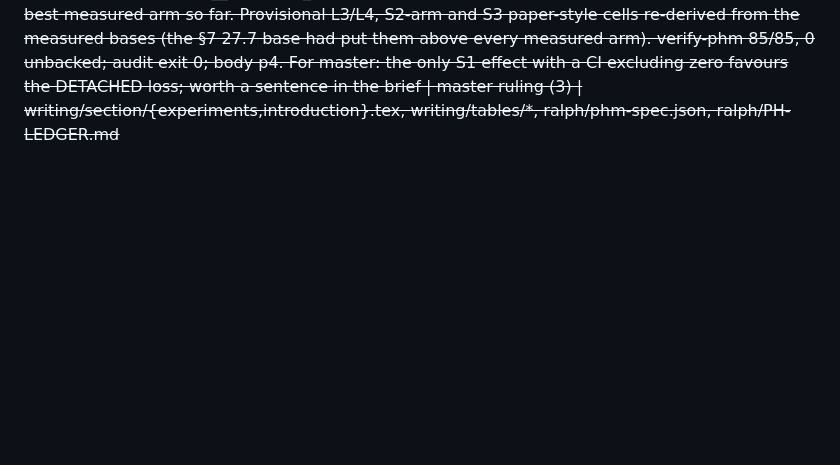
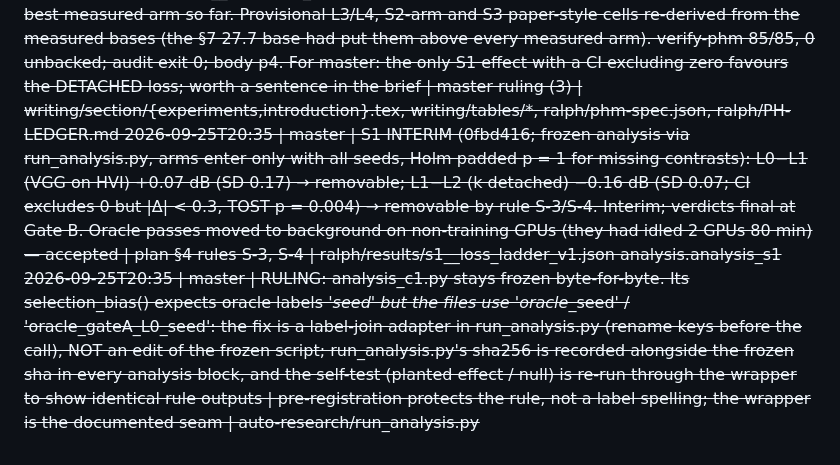
Before and after one commit to Limtriangle/paper, a Markdown page: ralph/DECISIONS.md, the part around the change. Drawn GitHub-style; blank space fills up the shorter version.

Commit message:
decisions: S1 interim verdicts; frozen-script label-join ruling
Co-Authored-By: Claude Fable 5.1 <noreply@anthropic.com>

```diff
--- a/ralph/DECISIONS.md
+++ b/ralph/DECISIONS.md
@@ -193,3 +193,5 @@ Gate verdicts: `GATE <name>: PASS|FAIL|PIVOT-x`. Human answers carry `[human]`.
 2026-09-25T21:00 | writing | Ruling (1) applied: Gate A paragraph keeps the n=5 gate statement (gateA__summary_n5_v1.json) and adds one sentence with pooled n=8 stats from gateA__summary_v1.json (\phm{8}, raw \phm{23.26}, SD \phm{0.41}, window gap \phm{-0.04}); app_s1_arms caption says the L0 row pools eight seeds and the paired contrasts use 42-46. Items (2) literature and (3) S1 contrasts wait on their files | master ruling | writing/section/experiments.tex, writing/tables/spec.json, ralph/phm-spec.json
 2026-09-25T20:31 | master | ACCEPT c7b71df (audit + verify-phm re-run by master): Gate A paragraph states the n = 5 gate (0.05 below) and the pooled n = 8 reference (raw 23.26 ± 0.41, gap −0.04, also below) by key; pooling stated in the arm-table caption. Both seed counts agree on the direction; no claim changes | rule 2, rule 10 | writing/section/experiments.tex
 2026-09-25T22:10 | writing | S1 interim analysis block bound (analysis_s1, interim=True; contrasts on seeds 42-46). L0−L1 +0.07 dB, verdict removable (TOST). L1−L2 −0.16 dB (detaching k RAISES GT-mean PSNR in 5/5 seeds; Holm CI [−0.28, −0.03] excludes 0, but |Δ| < 0.3 SESOI so rule S-3(b) fails and TOST passes) → verdict removable, not the draft's "inconclusive". Text changed accordingly: loss-ladder paragraph, "L2 differs by two removable steps", k-coupling sentence, intro contribution (2) "removable". s1_contrasts rows L0−L1/L1−L2 and app_s1_arms L0/L1/L2 now measured (L0 row pooled n=8 from gateA__summary_v1.json as ruled; its caption was otherwise false); L2 is bold as best measured arm so far. Provisional L3/L4, S2-arm and S3 paper-style cells re-derived from the measured bases (the §7 27.7 base had put them above every measured arm). verify-phm 85/85, 0 unbacked; audit exit 0; body p4. For master: the only S1 effect with a CI excluding zero favours the DETACHED loss; worth a sentence in the brief | master ruling (3) | writing/section/{experiments,introduction}.tex, writing/tables/*, ralph/phm-spec.json, ralph/PH-LEDGER.md
+2026-09-25T20:35 | master | S1 INTERIM (0fbd416; frozen analysis via run_analysis.py, arms enter only with all seeds, Holm padded p = 1 for missing contrasts): L0−L1 (VGG on HVI) +0.07 dB (SD 0.17) → removable; L1−L2 (k detached) −0.16 dB (SD 0.07; CI excludes 0 but |Δ| < 0.3, TOST p = 0.004) → removable by rule S-3/S-4. Interim; verdicts final at Gate B. Oracle passes moved to background on non-training GPUs (they had idled 2 GPUs 80 min) — accepted | plan §4 rules S-3, S-4 | ralph/results/s1__loss_ladder_v1.json analysis.analysis_s1
+2026-09-25T20:35 | master | RULING: analysis_c1.py stays frozen byte-for-byte. Its selection_bias() expects oracle labels '<arm>_seed<s>' but the files use 'oracle_<arm>_seed<s>' / 'oracle_gateA_L0_seed<s>': the fix is a label-join adapter in run_analysis.py (rename keys before the call), NOT an edit of the frozen script; run_analysis.py's sha256 is recorded alongside the frozen sha in every analysis block, and the self-test (planted effect / null) is re-run through the wrapper to show identical rule outputs | pre-registration protects the rule, not a label spelling; the wrapper is the documented seam | auto-research/run_analysis.py
```
